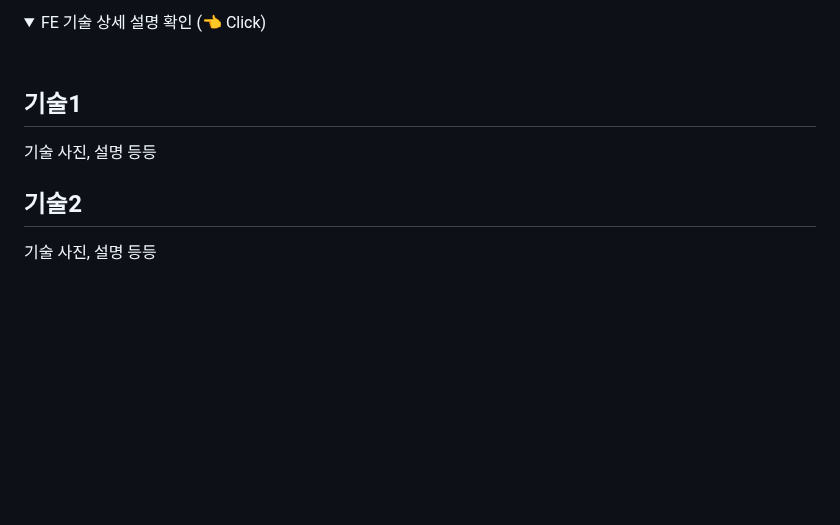
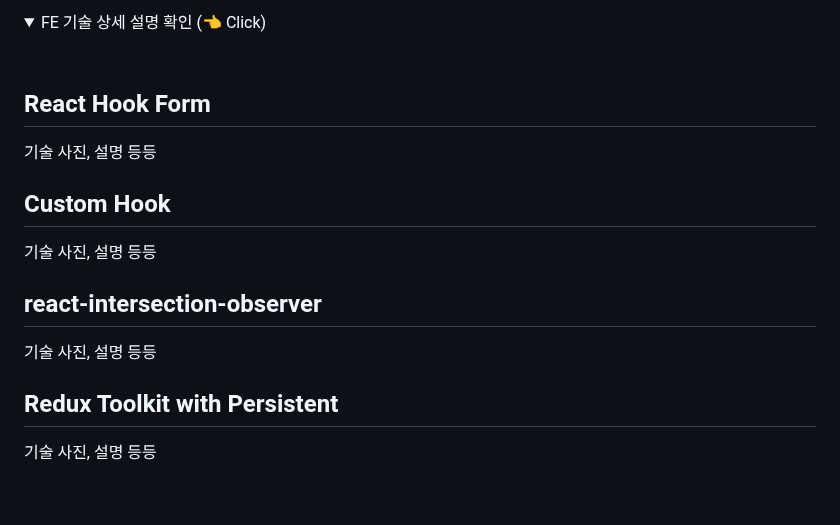
Before and after one commit to codestates-seb/seb45_main_026, a Markdown page: README.md, the part around the change. Rendered like a GitHub page; folded sections open; blank space fills up the shorter version.

```diff
--- a/README.md
+++ b/README.md
@@ -239,10 +239,16 @@
    <summary> FE 기술 상세 설명 확인 (👈 Click)</summary>
 <br />
 
-## 기술1
+## React Hook Form
 기술 사진, 설명 등등
 
-## 기술2
+## Custom Hook
+기술 사진, 설명 등등
+
+## react-intersection-observer
+기술 사진, 설명 등등
+
+## Redux Toolkit with Persistent
 기술 사진, 설명 등등
 
 </details>
```
